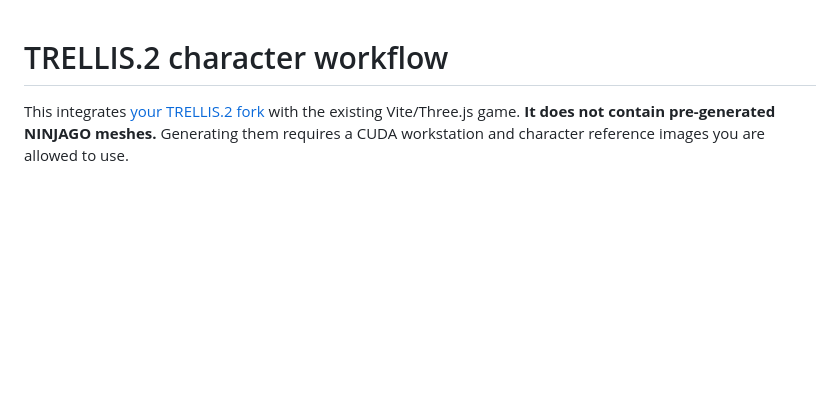
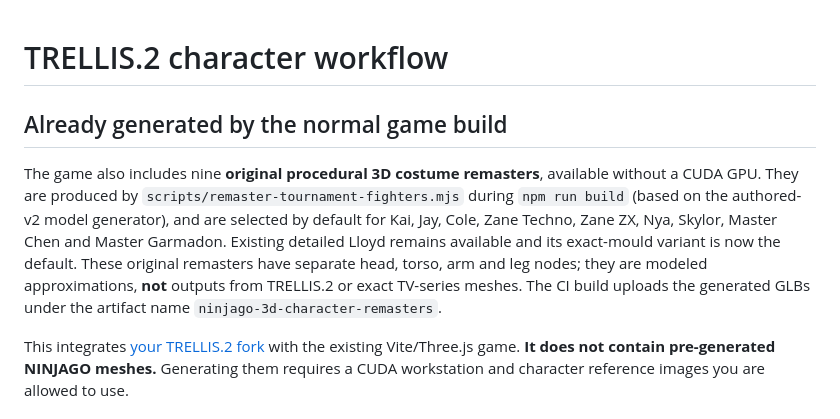
Before and after one commit to yousseffekryk98-droid/LEGO-Ninjago-Tournament, a Markdown page: docs/TRELLIS2-CHARACTERS.md, the part around the change. Drawn GitHub-style; blank space fills up the shorter version.

Commit message:
docs(ci): publish and document original 3D remaster assets in docs/TRELLIS2-CHARACTERS.md

```diff
--- a/docs/TRELLIS2-CHARACTERS.md
+++ b/docs/TRELLIS2-CHARACTERS.md
@@ -1,4 +1,9 @@
 # TRELLIS.2 character workflow
+
+## Already generated by the normal game build
+
+The game also includes nine **original procedural 3D costume remasters**, available without a CUDA GPU. They are produced by `scripts/remaster-tournament-fighters.mjs` during `npm run build` (based on the authored-v2 model generator), and are selected by default for Kai, Jay, Cole, Zane Techno, Zane ZX, Nya, Skylor, Master Chen and Master Garmadon. Existing detailed Lloyd remains available and its exact-mould variant is now the default. These original remasters have separate head, torso, arm and leg nodes; they are modeled approximations, **not** outputs from TRELLIS.2 or exact TV-series meshes. The CI build uploads the generated GLBs under the artifact name `ninjago-3d-character-remasters`.
+
 
 This integrates [your TRELLIS.2 fork](https://github.com/yousseffekryk98-droid/TRELLIS.2) with the existing Vite/Three.js game. **It does not contain pre-generated NINJAGO meshes.** Generating them requires a CUDA workstation and character reference images you are allowed to use.
 
```
